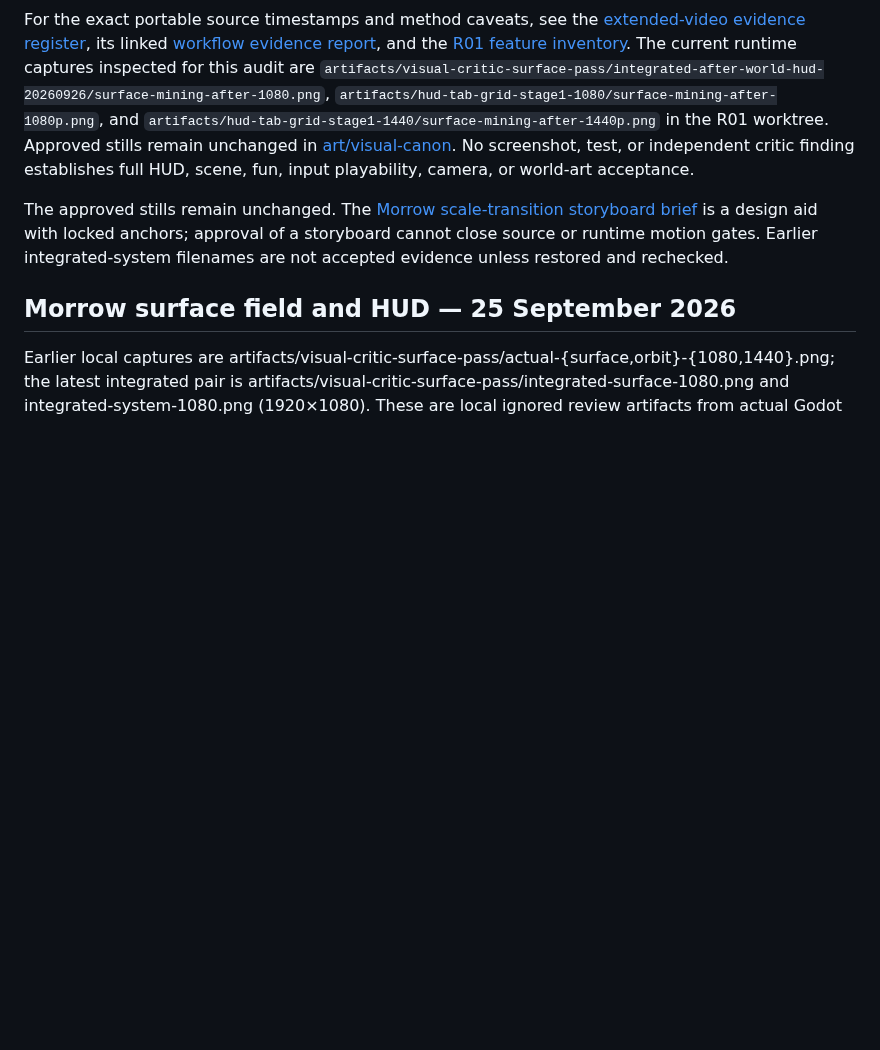
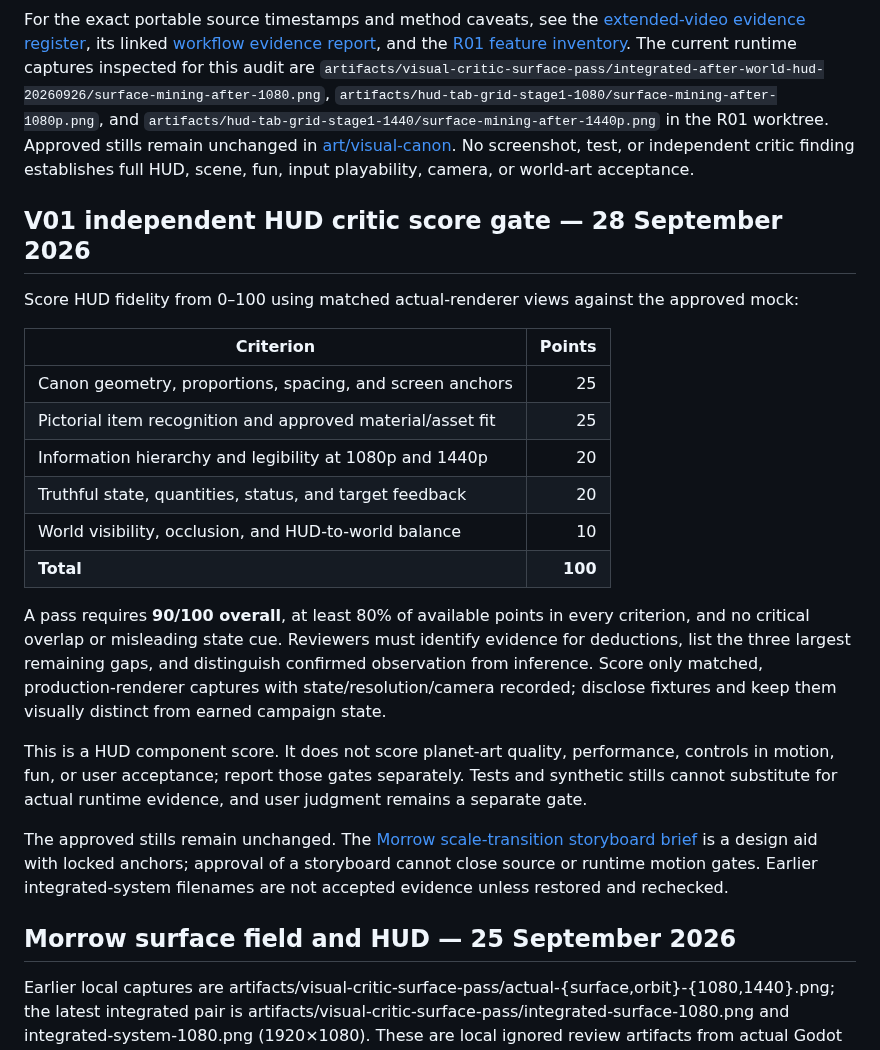
Before and after one commit to gcs2/colonybois, a Markdown page: docs/reviews/VIEW_MOCK_COVERAGE.md, the part around the change. GitHub-like rendering; blank space fills up the shorter version.

Commit message:
docs: reconcile HUD handoff and critic gate

```diff
--- a/docs/reviews/VIEW_MOCK_COVERAGE.md
+++ b/docs/reviews/VIEW_MOCK_COVERAGE.md
@@ -492,6 +492,23 @@ This matrix closes the evidence audit for the named materials with an insufficie
 
 For the exact portable source timestamps and method caveats, see the [extended-video evidence register](../research/SPORE_EXTENDED_VIDEO_EVIDENCE.md), its linked [workflow evidence report](../parity/EXPERIENCE_REPORT.md), and the [R01 feature inventory](../parity/COVERAGE.md). The current runtime captures inspected for this audit are `artifacts/visual-critic-surface-pass/integrated-after-world-hud-20260926/surface-mining-after-1080.png`, `artifacts/hud-tab-grid-stage1-1080/surface-mining-after-1080p.png`, and `artifacts/hud-tab-grid-stage1-1440/surface-mining-after-1440p.png` in the R01 worktree. Approved stills remain unchanged in [art/visual-canon](../../art/visual-canon/README.md). No screenshot, test, or independent critic finding establishes full HUD, scene, fun, input playability, camera, or world-art acceptance.
 
+## V01 independent HUD critic score gate — 28 September 2026
+
+Score HUD fidelity from 0–100 using matched actual-renderer views against the approved mock:
+
+| Criterion | Points |
+|---|---:|
+| Canon geometry, proportions, spacing, and screen anchors | 25 |
+| Pictorial item recognition and approved material/asset fit | 25 |
+| Information hierarchy and legibility at 1080p and 1440p | 20 |
+| Truthful state, quantities, status, and target feedback | 20 |
+| World visibility, occlusion, and HUD-to-world balance | 10 |
+| **Total** | **100** |
+
+A pass requires **90/100 overall**, at least 80% of available points in every criterion, and no critical overlap or misleading state cue. Reviewers must identify evidence for deductions, list the three largest remaining gaps, and distinguish confirmed observation from inference. Score only matched, production-renderer captures with state/resolution/camera recorded; disclose fixtures and keep them visually distinct from earned campaign state.
+
+This is a HUD component score. It does not score planet-art quality, performance, controls in motion, fun, or user acceptance; report those gates separately. Tests and synthetic stills cannot substitute for actual runtime evidence, and user judgment remains a separate gate.
+
 The approved stills remain unchanged. The [Morrow scale-transition storyboard brief](../art/mock-requests/MORROW_SCALE_TRANSITION_STORYBOARD.md) is a design aid with locked anchors; approval of a storyboard cannot close source or runtime motion gates. Earlier integrated-system filenames are not accepted evidence unless restored and rechecked.
 
 ## Morrow surface field and HUD — 25 September 2026
```
Also changed, not shown: docs/NEXT_SESSION.md (+7 -7 lines), docs/TASK_BOARD.md (+6 -6 lines).
